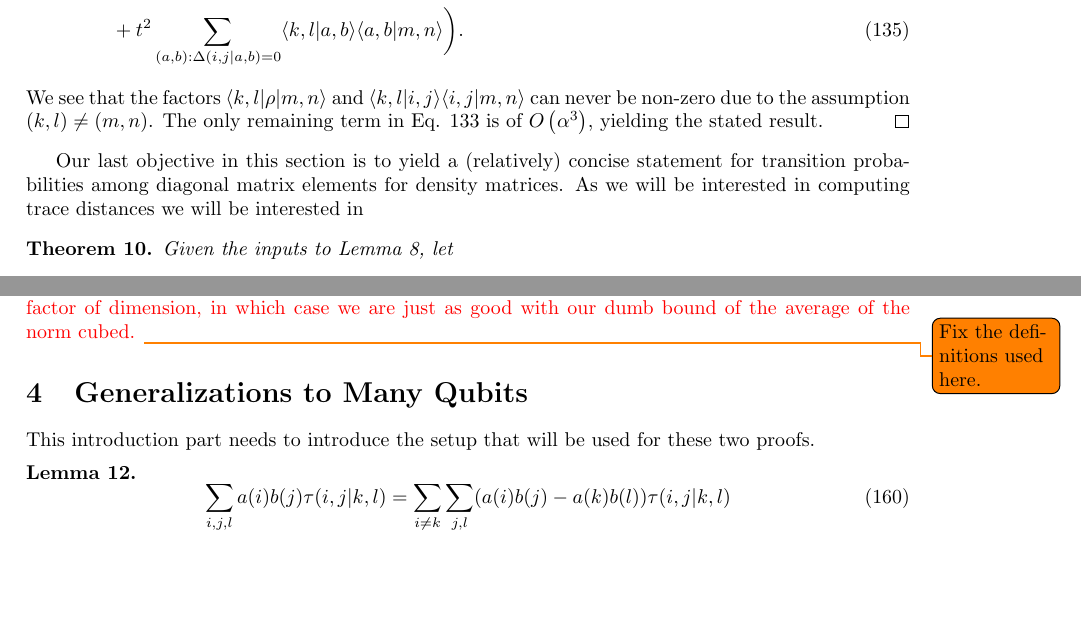
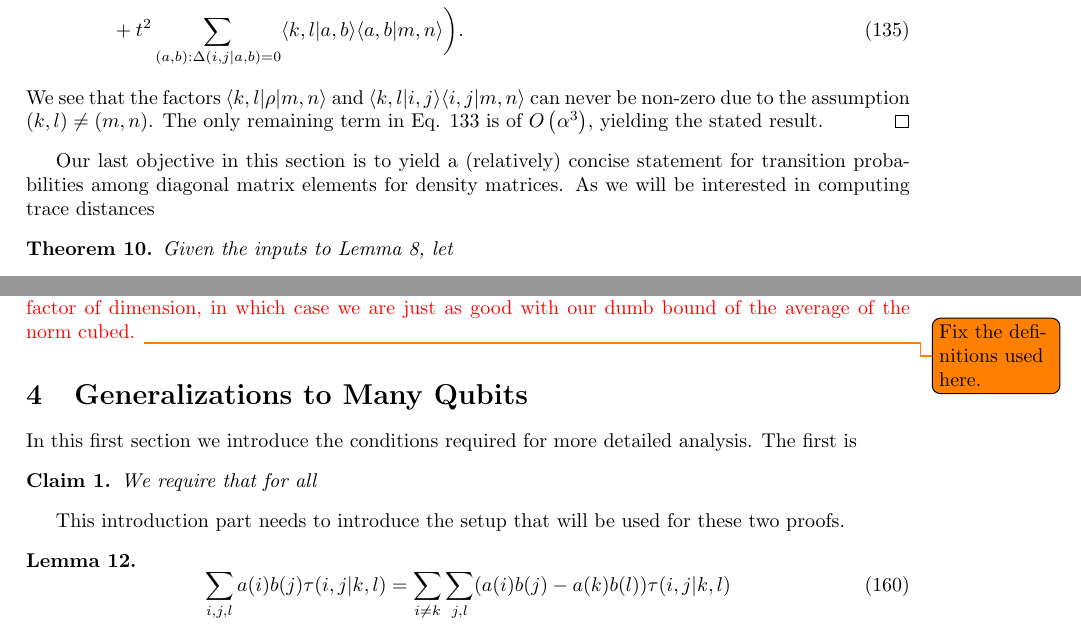
Before and after one commit to matthagan15/thermal_state_prep, a LaTeX document (main.tex): two parts of pages 13 and 16 of 43 before the commit and two parts of pages 13 and 16 of 44 after it, joined at a grey line, cut so that both start at the same text, the shorter picture padded with empty space. Compiled offline with pdfLaTeX.

Commit message:
need to sync

```diff
--- a/main.tex
+++ b/main.tex
@@ -478,7 +478,7 @@ The goal for the remainder of this section is to simplify the expression for the
     We see that the factors $\bra{k,l}\rho \ket{m,n}$ and $\braket{k,l}{i,j} \braket{i,j}{m,n}$ can never be non-zero due to the assumption $(k,l) \neq (m,n)$. The only remaining term in Eq. \ref{eq:off_diagonal_taylors} is of $\bigo{\alpha^3}$, yielding the stated result.
 \end{proof}
 
-Our last objective in this section is to yield a (relatively) concise statement for transition probabilities among diagonal matrix elements for density matrices. As we will be interested in computing trace distances we will be interested in
+Our last objective in this section is to yield a (relatively) concise statement for transition probabilities among diagonal matrix elements for density matrices. As we will be interested in computing trace distances
 \begin{theorem} \label{thm:second_order_transition_coeffs}
 Given the inputs to Lemma \ref{lem:the_double_duhamel}, let
 $$\tau(i,j | k,l) \coloneqq \frac{\alpha^2 }{2} \bra{k,l} \int \frac{\partial^2}{\partial \alpha^2} \Phi_G(\ketbra{i,j}{i,j})\bigg|_{\alpha = 0} dG \ket{k,l},$$ denote the second order transition coefficients in $\alpha$. These are expressed in terms of the eigenvalue differences $\Delta(i',j'|k',l')$ and other constants as
@@ -579,6 +579,11 @@ So this says we need $\alpha t \leq \frac{\epsilon_{R}^{1/3}}{2 \dim^{1/3}}$ in
 
 \section{Generalizations to Many Qubits}
 
+In this first section we introduce the conditions required for more detailed analysis. The first is
+\begin{claim}
+    We require that for all ${$
+\end{claim}
+
 This introduction part needs to introduce the setup that will be used for these two proofs.
 
 \begin{lemma} \label{lem:transition_idx_sub}
```
